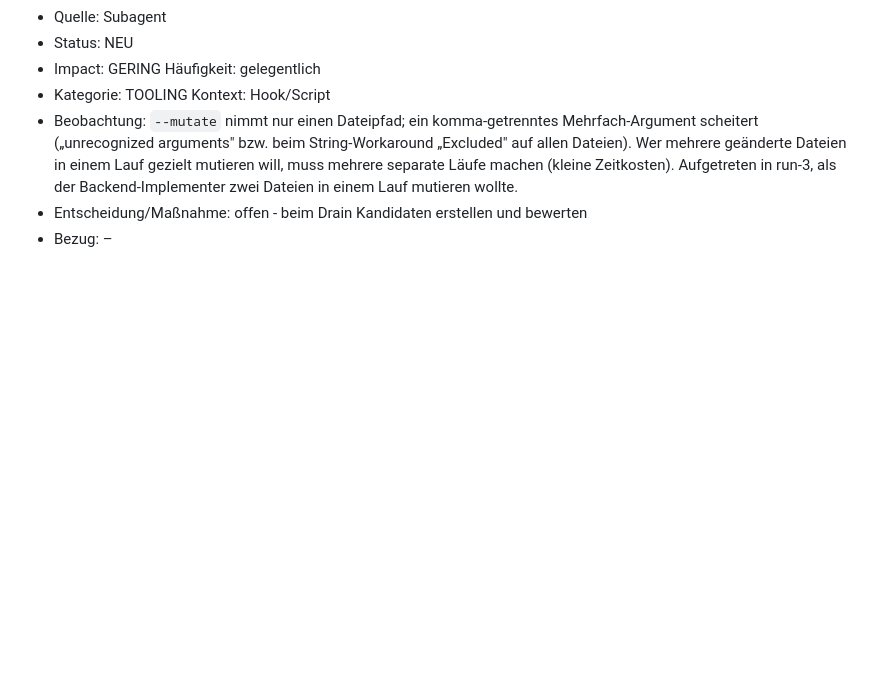
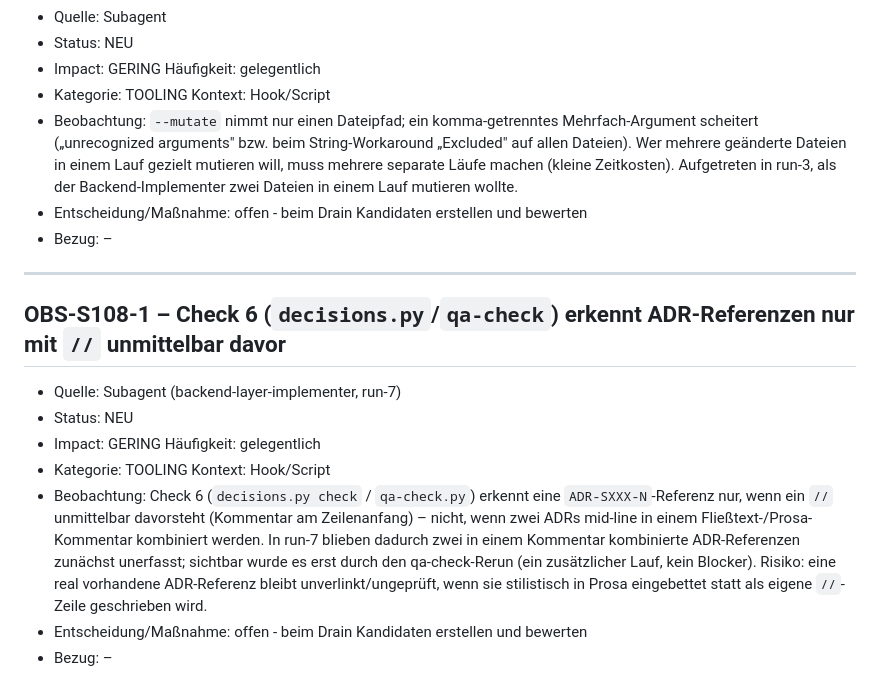
Before and after one commit to causa-prima/mahl, a Markdown page: docs/kaizen/observations.md, the part around the change. GitHub-like rendering; blank space fills up the shorter version.

Commit message:
docs: OBS-S108-1 erfassen (Check-6 ADR-Referenz-Erkennung nur bei //-Zeilenanfang)
Co-Authored-By: Claude Opus 4.8 <noreply@anthropic.com>

```diff
--- a/docs/kaizen/observations.md
+++ b/docs/kaizen/observations.md
@@ -252,3 +252,14 @@ Drain-Mechanismus (Wert-/Alters-/Wiedervorlage-Lane), Quer-Bewegung LL↔OBS: do
 - Beobachtung: `--mutate` nimmt nur einen Dateipfad; ein komma-getrenntes Mehrfach-Argument scheitert („unrecognized arguments" bzw. beim String-Workaround „Excluded" auf allen Dateien). Wer mehrere geänderte Dateien in einem Lauf gezielt mutieren will, muss mehrere separate Läufe machen (kleine Zeitkosten). Aufgetreten in run-3, als der Backend-Implementer zwei Dateien in einem Lauf mutieren wollte.
 - Entscheidung/Maßnahme: offen - beim Drain Kandidaten erstellen und bewerten
 - Bezug: –
+
+---
+
+## OBS-S108-1 – Check 6 (`decisions.py`/`qa-check`) erkennt ADR-Referenzen nur mit `//` unmittelbar davor
+- Quelle: Subagent (backend-layer-implementer, run-7)
+- Status: NEU
+- Impact: GERING    Häufigkeit: gelegentlich
+- Kategorie: TOOLING    Kontext: Hook/Script
+- Beobachtung: Check 6 (`decisions.py check` / `qa-check.py`) erkennt eine `ADR-SXXX-N`-Referenz nur, wenn ein `//` unmittelbar davorsteht (Kommentar am Zeilenanfang) – nicht, wenn zwei ADRs mid-line in einem Fließtext-/Prosa-Kommentar kombiniert werden. In run-7 blieben dadurch zwei in einem Kommentar kombinierte ADR-Referenzen zunächst unerfasst; sichtbar wurde es erst durch den qa-check-Rerun (ein zusätzlicher Lauf, kein Blocker). Risiko: eine real vorhandene ADR-Referenz bleibt unverlinkt/ungeprüft, wenn sie stilistisch in Prosa eingebettet statt als eigene `//`-Zeile geschrieben wird.
+- Entscheidung/Maßnahme: offen - beim Drain Kandidaten erstellen und bewerten
+- Bezug: –
```
